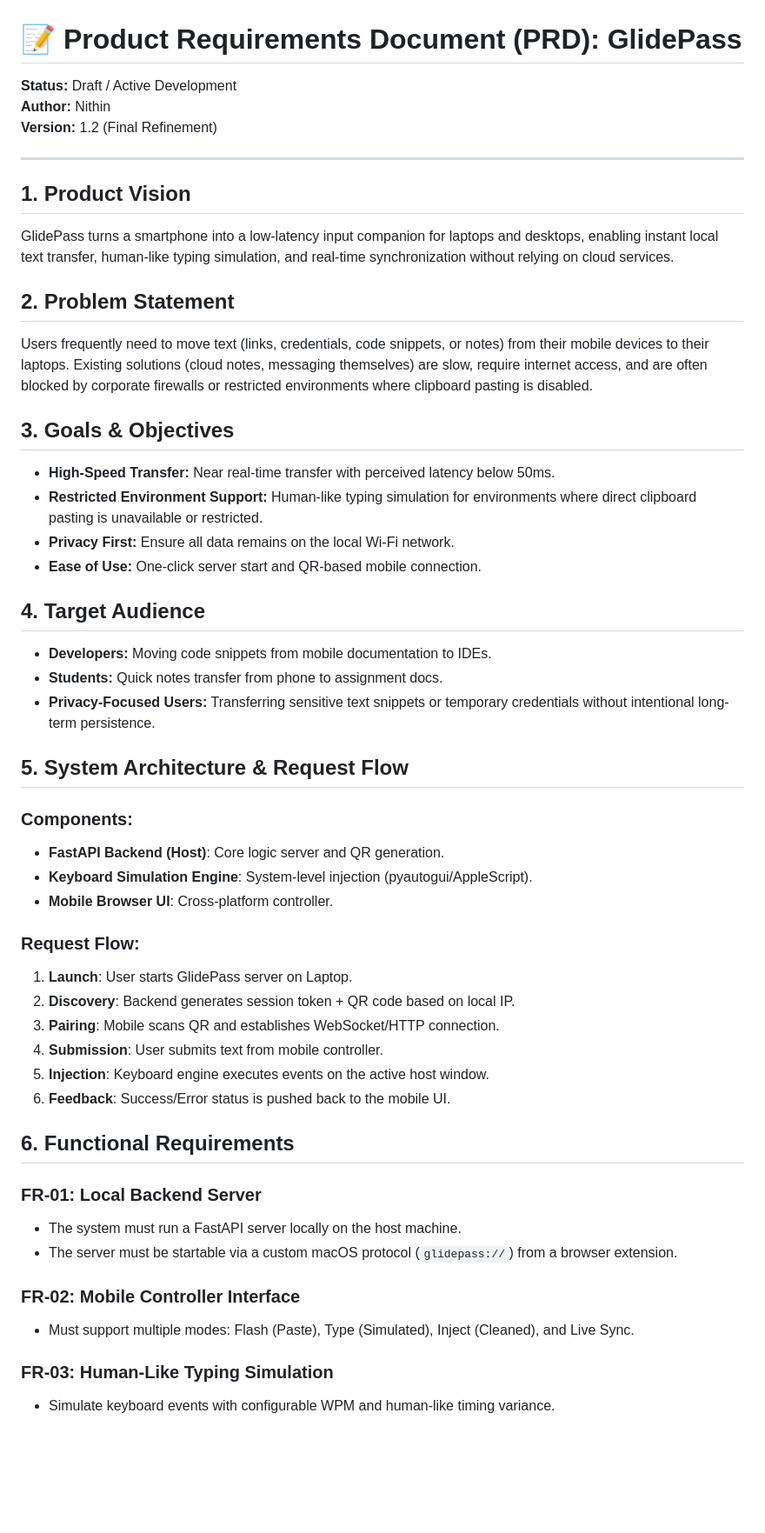
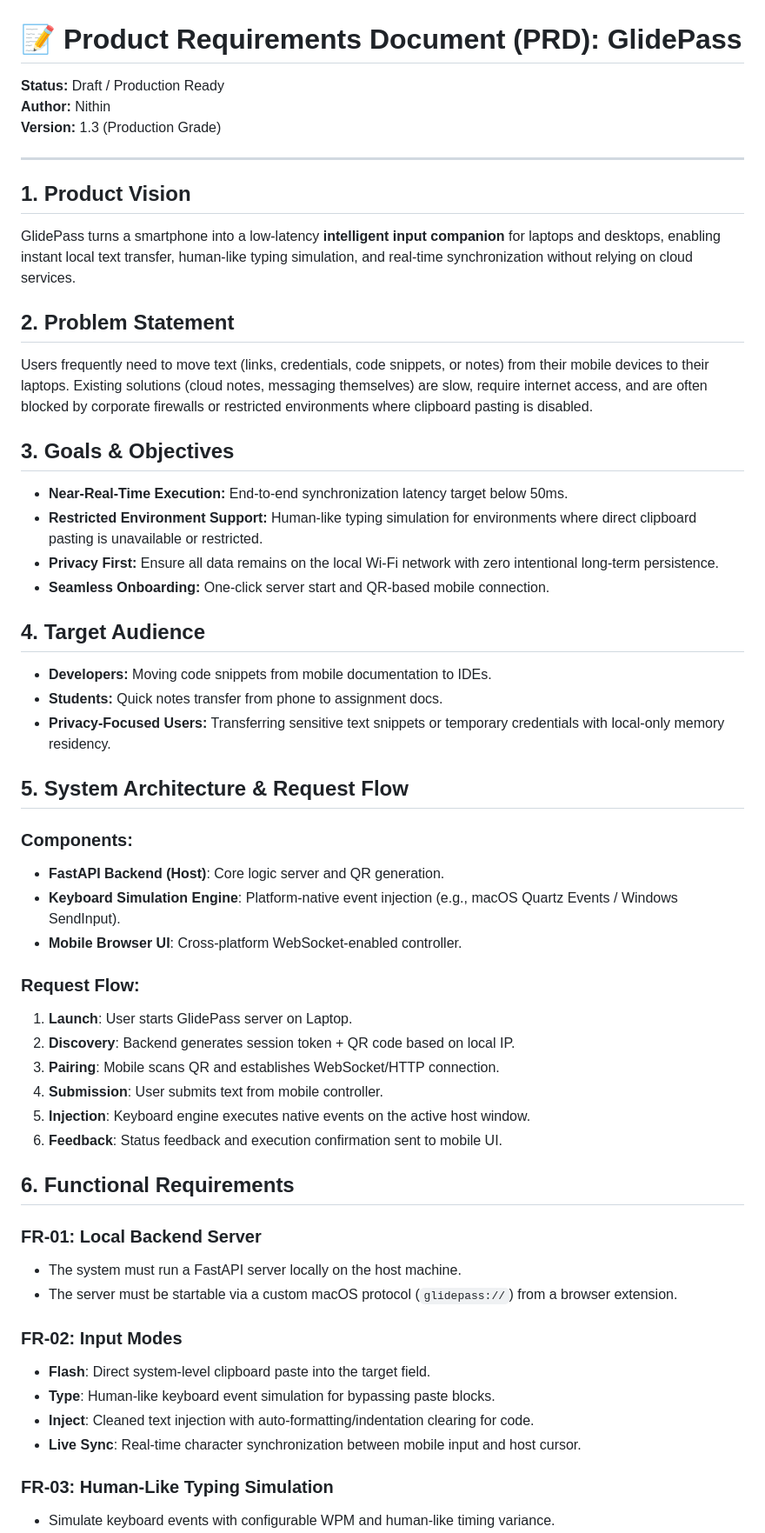
Before and after one commit to Nithin1138/Glidepass_local, a Markdown page: PRD.md, the part around one of its changes. Shown at 87% size. Rendered like a GitHub page; blank space fills up the shorter version.

Commit message:
Finalized PRD v1.3 - Production Grade Startup Blueprint

```diff
--- a/PRD.md
+++ b/PRD.md
@@ -1,42 +1,42 @@
 # 📝 Product Requirements Document (PRD): GlidePass
 
-**Status:** Draft / Active Development
+**Status:** Draft / Production Ready
 **Author:** Nithin
-**Version:** 1.2 (Final Refinement)
+**Version:** 1.3 (Production Grade)
 
 ---
 
 ## 1. Product Vision
-GlidePass turns a smartphone into a low-latency input companion for laptops and desktops, enabling instant local text transfer, human-like typing simulation, and real-time synchronization without relying on cloud services.
+GlidePass turns a smartphone into a low-latency **intelligent input companion** for laptops and desktops, enabling instant local text transfer, human-like typing simulation, and real-time synchronization without relying on cloud services.
 
 ## 2. Problem Statement
 Users frequently need to move text (links, credentials, code snippets, or notes) from their mobile devices to their laptops. Existing solutions (cloud notes, messaging themselves) are slow, require internet access, and are often blocked by corporate firewalls or restricted environments where clipboard pasting is disabled.
 
 ## 3. Goals & Objectives
-*   **High-Speed Transfer:** Near real-time transfer with perceived latency below 50ms.
+*   **Near-Real-Time Execution:** End-to-end synchronization latency target below 50ms.
 *   **Restricted Environment Support:** Human-like typing simulation for environments where direct clipboard pasting is unavailable or restricted.
-*   **Privacy First:** Ensure all data remains on the local Wi-Fi network.
-*   **Ease of Use:** One-click server start and QR-based mobile connection.
+*   **Privacy First:** Ensure all data remains on the local Wi-Fi network with zero intentional long-term persistence.
+*   **Seamless Onboarding:** One-click server start and QR-based mobile connection.
 
 ## 4. Target Audience
 *   **Developers:** Moving code snippets from mobile documentation to IDEs.
 *   **Students:** Quick notes transfer from phone to assignment docs.
-*   **Privacy-Focused Users:** Transferring sensitive text snippets or temporary credentials without intentional long-term persistence.
+*   **Privacy-Focused Users:** Transferring sensitive text snippets or temporary credentials with local-only memory residency.
 
 ## 5. System Architecture & Request Flow
 
 ### Components:
 *   **FastAPI Backend (Host)**: Core logic server and QR generation.
-*   **Keyboard Simulation Engine**: System-level injection (pyautogui/AppleScript).
-*   **Mobile Browser UI**: Cross-platform controller.
+*   **Keyboard Simulation Engine**: Platform-native event injection (e.g., macOS Quartz Events / Windows SendInput).
+*   **Mobile Browser UI**: Cross-platform WebSocket-enabled controller.
 
 ### Request Flow:
 1.  **Launch**: User starts GlidePass server on Laptop.
 2.  **Discovery**: Backend generates session token + QR code based on local IP.
 3.  **Pairing**: Mobile scans QR and establishes WebSocket/HTTP connection.
 4.  **Submission**: User submits text from mobile controller.
-5.  **Injection**: Keyboard engine executes events on the active host window.
-6.  **Feedback**: Success/Error status is pushed back to the mobile UI.
+5.  **Injection**: Keyboard engine executes native events on the active host window.
+6.  **Feedback**: Status feedback and execution confirmation sent to mobile UI.
 
 ## 6. Functional Requirements
 
@@ -44,8 +44,11 @@ Users frequently need to move text (links, credentials, code snippets, or notes)
 *   The system must run a FastAPI server locally on the host machine.
 *   The server must be startable via a custom macOS protocol (`glidepass://`) from a browser extension.
 
-### FR-02: Mobile Controller Interface
-*   Must support multiple modes: Flash (Paste), Type (Simulated), Inject (Cleaned), and Live Sync.
+### FR-02: Input Modes
+*   **Flash**: Direct system-level clipboard paste into the target field.
+*   **Type**: Human-like keyboard event simulation for bypassing paste blocks.
+*   **Inject**: Cleaned text injection with auto-formatting/indentation clearing for code.
+*   **Live Sync**: Real-time character synchronization between mobile input and host cursor.
 
 ### FR-03: Human-Like Typing Simulation
 *   Simulate keyboard events with configurable WPM and human-like timing variance.
```
Also changed, not shown: other parts of PRD.md (+22 -23 lines).
